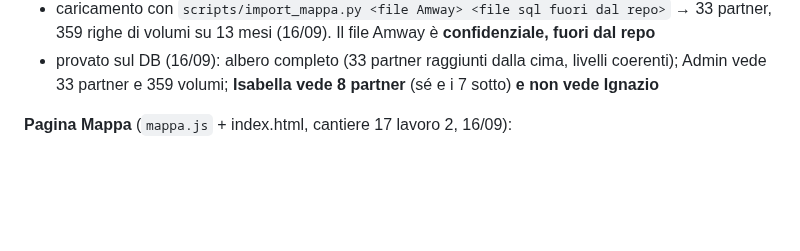
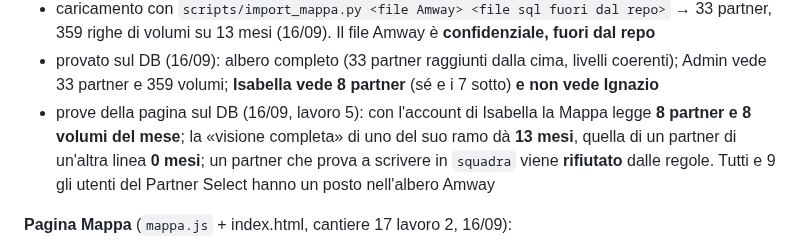
Before and after one commit to IgnazioF321621/mb21, a Markdown page: STRUTTURA.md, the part around the change. GitHub-like rendering; blank space fills up the shorter version.

Commit message:
Cantiere 17 lavoro 5: prove delle regole di accesso della Mappa
Co-Authored-By: Claude Opus 5 <noreply@anthropic.com>

```diff
--- a/STRUTTURA.md
+++ b/STRUTTURA.md
@@ -27,6 +27,7 @@ Database: progetto Supabase `mb21` (ref `exwgjlhbhlgebkgxtanq`, Francoforte). Sc
 - `nel_mio_ramo(partner_id)` (security definer): risale gli sponsor del partner chiesto fino a 20 passi; vero se incontra il `partner_id` di chi è loggato (o se è Admin). È la regola di lettura di tutte e due le tabelle
 - caricamento con `scripts/import_mappa.py <file Amway> <file sql fuori dal repo>` → 33 partner, 359 righe di volumi su 13 mesi (16/09). Il file Amway è **confidenziale, fuori dal repo**
 - provato sul DB (16/09): albero completo (33 partner raggiunti dalla cima, livelli coerenti); Admin vede 33 partner e 359 volumi; **Isabella vede 8 partner** (sé e i 7 sotto) **e non vede Ignazio**
+- prove della pagina sul DB (16/09, lavoro 5): con l'account di Isabella la Mappa legge **8 partner e 8 volumi del mese**; la «visione completa» di uno del suo ramo dà **13 mesi**, quella di un partner di un'altra linea **0 mesi**; un partner che prova a scrivere in `squadra` viene **rifiutato** dalle regole. Tutti e 9 gli utenti del Partner Select hanno un posto nell'albero Amway
 
 **Pagina Mappa** (`mappa.js` + index.html, cantiere 17 lavoro 2, 16/09):
 - quinta tab **Mappa**. `mappa.js`: `stato(vpp)` (≥50 attivo · >0 warning · 0 inattivo), `nomeLeggibile` («FIORITO, IGNAZIO» → «Ignazio Fiorito»), `albero(squadra, volumi)`, `righe(cime, {aperti, filtro, cerca})`, `conta`, `tuttiGliId`. 10 prove in `tools/banco/prova_mappa.js`
```
Also changed, not shown: CANTIERI.md (+1 -1 lines).
